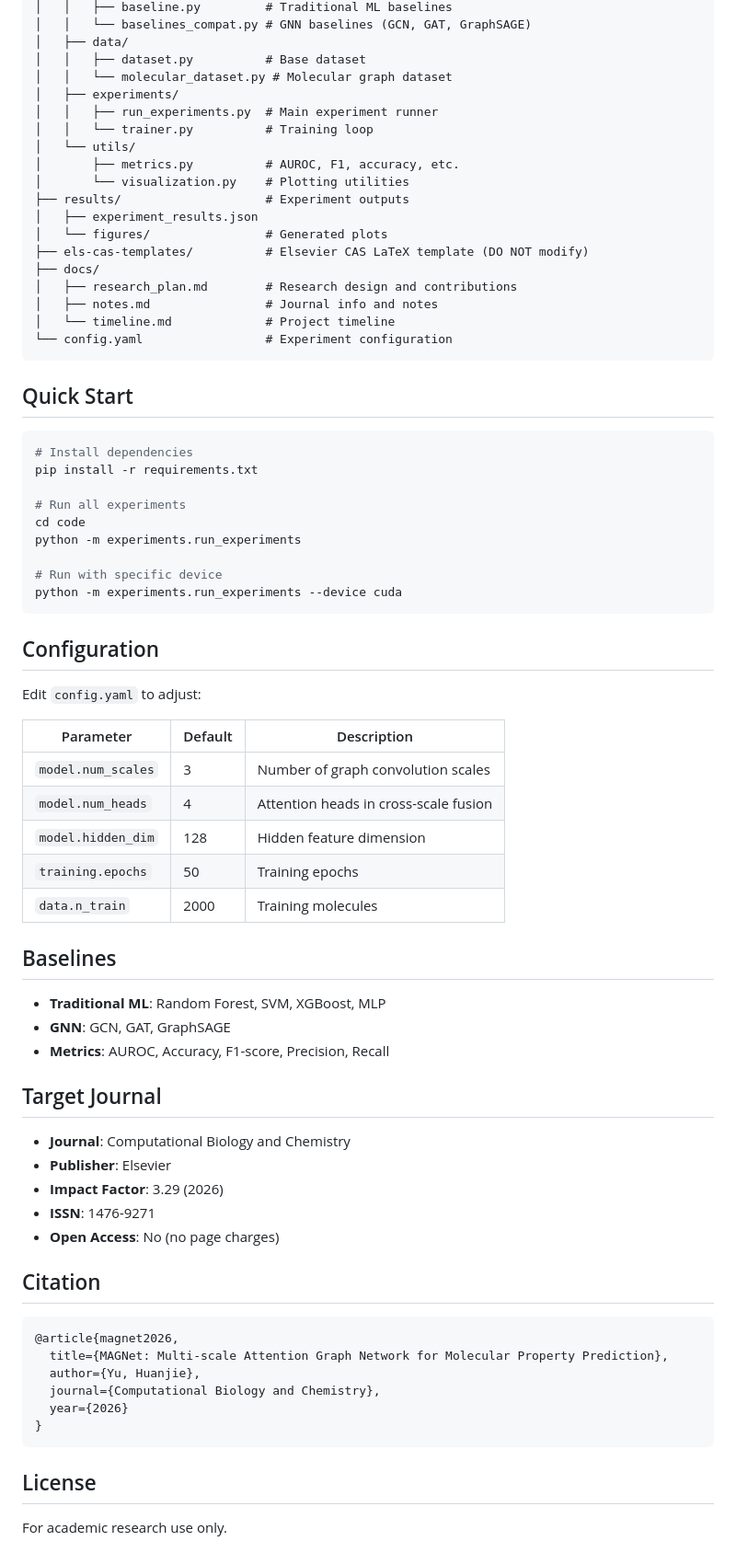
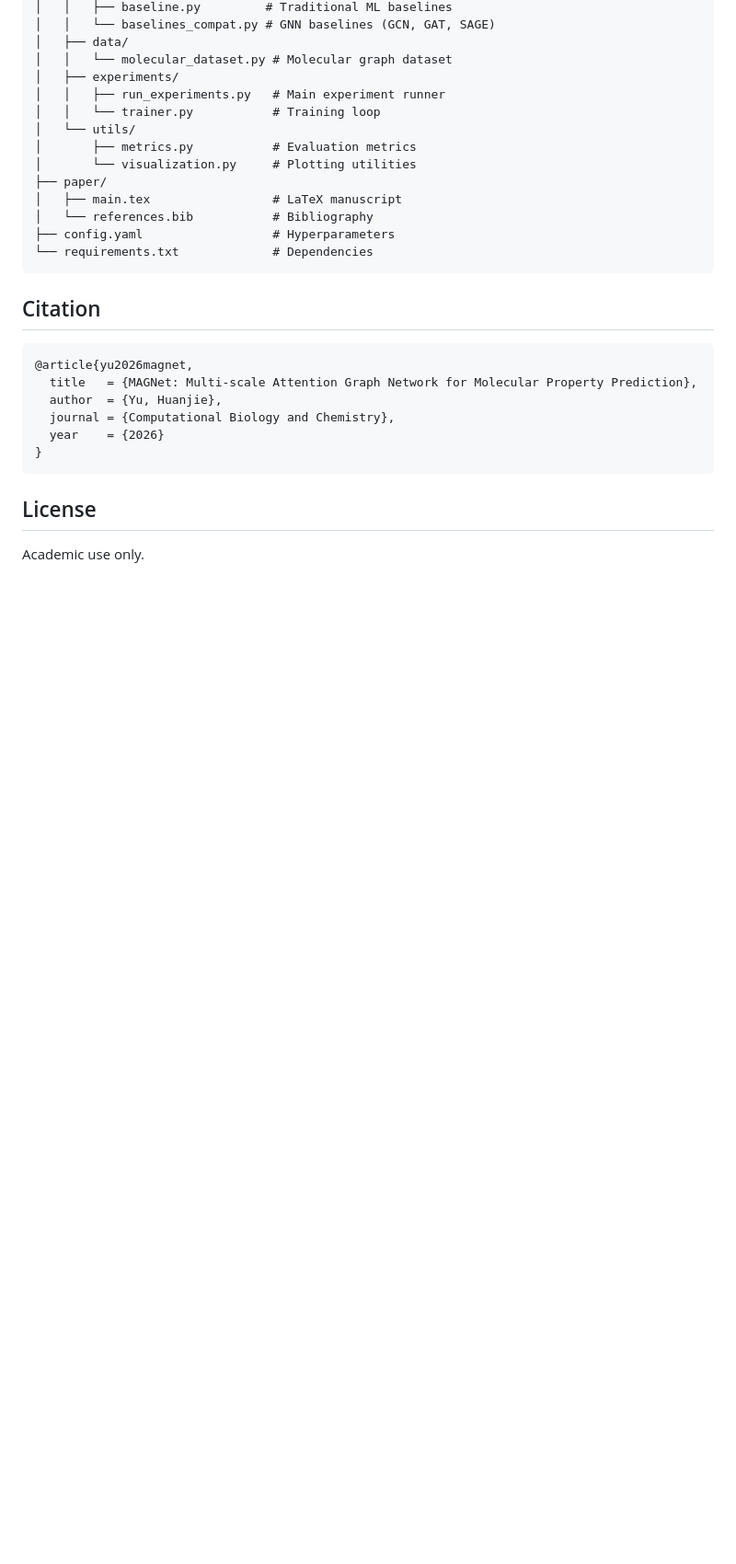
Before and after one commit to SEMHAQ/MAGNet-molecular-prediction, a Markdown page: README.md, the part around one of its changes. Shown at 92% size. Drawn GitHub-style; blank space fills up the shorter version.

````diff
--- a/README.md
+++ b/README.md
@@ -24,76 +89,31 @@ CompBioChem/
 │   │   ├── baseline.py         # Traditional ML baselines
-│   │   └── baselines_compat.py # GNN baselines (GCN, GAT, GraphSAGE)
+│   │   └── baselines_compat.py # GNN baselines (GCN, GAT, SAGE)
 │   ├── data/
-│   │   ├── dataset.py          # Base dataset
 │   │   └── molecular_dataset.py # Molecular graph dataset
 │   ├── experiments/
-│   │   ├── run_experiments.py  # Main experiment runner
-│   │   └── trainer.py          # Training loop
+│   │   ├── run_experiments.py   # Main experiment runner
+│   │   └── trainer.py           # Training loop
 │   └── utils/
-│       ├── metrics.py          # AUROC, F1, accuracy, etc.
-│       └── visualization.py    # Plotting utilities
-├── results/                    # Experiment outputs
-│   ├── experiment_results.json
-│   └── figures/                # Generated plots
-├── els-cas-templates/          # Elsevier CAS LaTeX template (DO NOT modify)
-├── docs/
-│   ├── research_plan.md        # Research design and contributions
-│   ├── notes.md                # Journal info and notes
-│   └── timeline.md             # Project timeline
-└── config.yaml                 # Experiment configuration
+│       ├── metrics.py           # Evaluation metrics
+│       └── visualization.py     # Plotting utilities
+├── paper/
+│   ├── main.tex                 # LaTeX manuscript
+│   └── references.bib           # Bibliography
+├── config.yaml                  # Hyperparameters
+└── requirements.txt             # Dependencies
 ```
-
-## Quick Start
-
-```bash
-# Install dependencies
-pip install -r requirements.txt
-
-# Run all experiments
-cd code
-python -m experiments.run_experiments
-
-# Run with specific device
-python -m experiments.run_experiments --device cuda
-```
-
-## Configuration
-
-Edit `config.yaml` to adjust:
-
-| Parameter | Default | Description |
-|-----------|---------|-------------|
-| `model.num_scales` | 3 | Number of graph convolution scales |
-| `model.num_heads` | 4 | Attention heads in cross-scale fusion |
-| `model.hidden_dim` | 128 | Hidden feature dimension |
-| `training.epochs` | 50 | Training epochs |
-| `data.n_train` | 2000 | Training molecules |
-
-## Baselines
-
-- **Traditional ML**: Random Forest, SVM, XGBoost, MLP
-- **GNN**: GCN, GAT, GraphSAGE
-- **Metrics**: AUROC, Accuracy, F1-score, Precision, Recall
-
-## Target Journal
-
-- **Journal**: Computational Biology and Chemistry
-- **Publisher**: Elsevier
-- **Impact Factor**: 3.29 (2026)
-- **ISSN**: 1476-9271
-- **Open Access**: No (no page charges)
 
 ## Citation
 
 ```bibtex
-@article{magnet2026,
-  title={MAGNet: Multi-scale Attention Graph Network for Molecular Property Prediction},
-  author={Yu, Huanjie},
-  journal={Computational Biology and Chemistry},
-  year={2026}
+@article{yu2026magnet,
+  title   = {MAGNet: Multi-scale Attention Graph Network for Molecular Property Prediction},
+  author  = {Yu, Huanjie},
+  journal = {Computational Biology and Chemistry},
+  year    = {2026}
 }
 ```
 
 ## License
 
-For academic research use only.
+Academic use only.
````
Also changed, not shown: other parts of README.md (+78 -13 lines).
